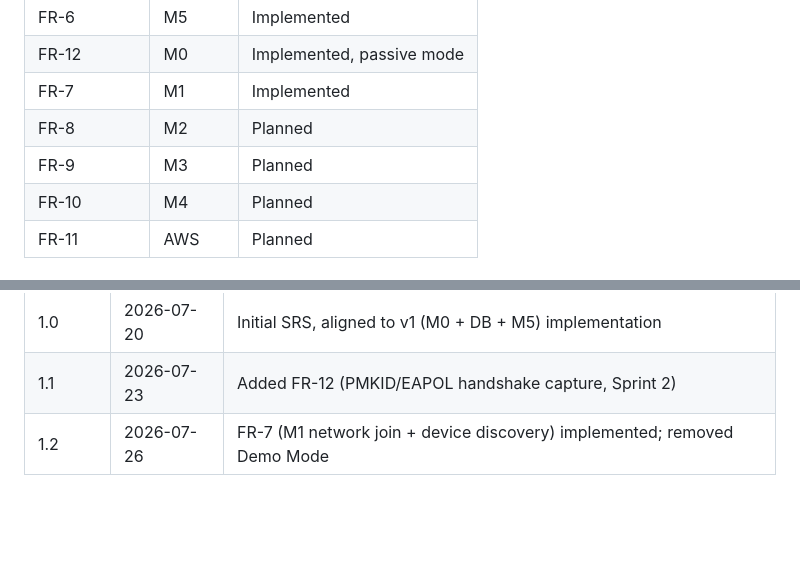
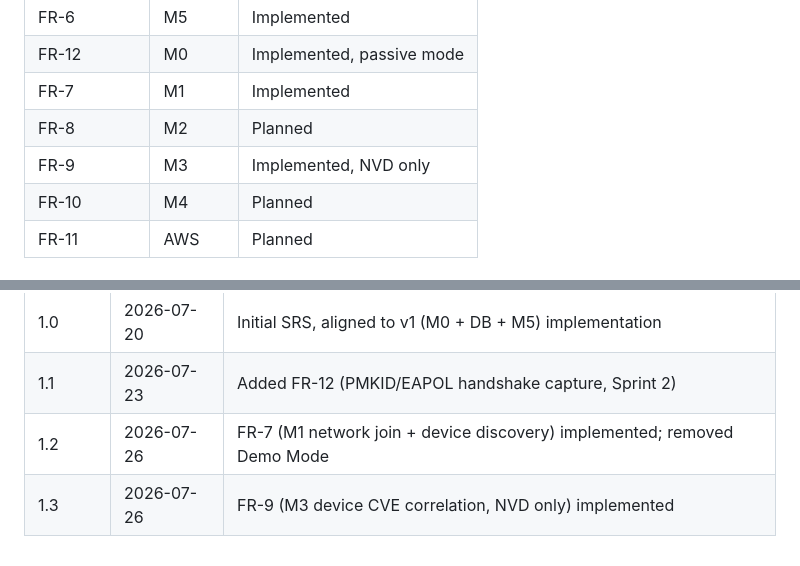
Before and after one commit to vivekreddy9036/PISA, a Markdown page: docs/PISA_SRS.md, 2 parts joined by grey strips. Drawn GitHub-style; blank space fills up the shorter version.

```diff
--- a/docs/PISA_SRS.md
+++ b/docs/PISA_SRS.md
@@ -337,7 +352,7 @@ PDF reports (S3 + Lambda).
 | FR-12 | M0 | Implemented, passive mode |
 | FR-7 | M1 | Implemented |
 | FR-8 | M2 | Planned |
-| FR-9 | M3 | Planned |
+| FR-9 | M3 | Implemented, NVD only |
 | FR-10 | M4 | Planned |
 | FR-11 | AWS | Planned |
 
@@ -348,3 +363,4 @@ PDF reports (S3 + Lambda).
 | 1.0 | 2026-07-20 | Initial SRS, aligned to v1 (M0 + DB + M5) implementation |
 | 1.1 | 2026-07-23 | Added FR-12 (PMKID/EAPOL handshake capture, Sprint 2) |
 | 1.2 | 2026-07-26 | FR-7 (M1 network join + device discovery) implemented; removed Demo Mode |
+| 1.3 | 2026-07-26 | FR-9 (M3 device CVE correlation, NVD only) implemented |
```
Also changed, not shown: other parts of docs/PISA_SRS.md (+29 -14 lines).
